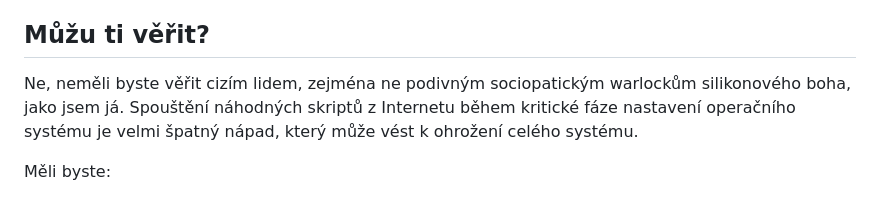
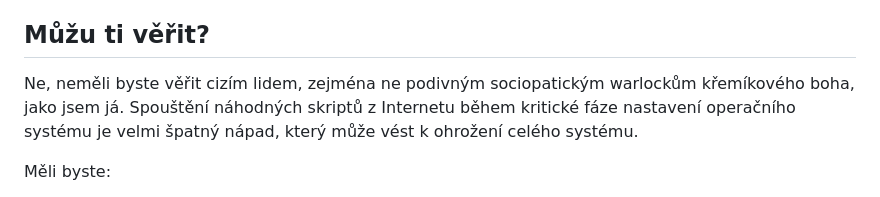
Before and after one commit to ridercz/Scripts, a Markdown page: Setup-Windows11/OOBE/README.cs.md, the part around the change. Drawn GitHub-style.

Commit message:
Fix translation.

```diff
--- a/Setup-Windows11/OOBE/README.cs.md
+++ b/Setup-Windows11/OOBE/README.cs.md
@@ -25,7 +25,7 @@ Mělo by. Zatímco starší metody, ke kterým Microsoft omezuje přístup, jsou
 
 ## Můžu ti věřit?
 
-Ne, neměli byste věřit cizím lidem, zejména ne podivným sociopatickým warlockům silikonového boha, jako jsem já. Spouštění náhodných skriptů z Internetu během kritické fáze nastavení operačního systému je velmi špatný nápad, který může vést k ohrožení celého systému.
+Ne, neměli byste věřit cizím lidem, zejména ne podivným sociopatickým warlockům křemíkového boha, jako jsem já. Spouštění náhodných skriptů z Internetu během kritické fáze nastavení operačního systému je velmi špatný nápad, který může vést k ohrožení celého systému.
 
 Měli byste:
 
```
